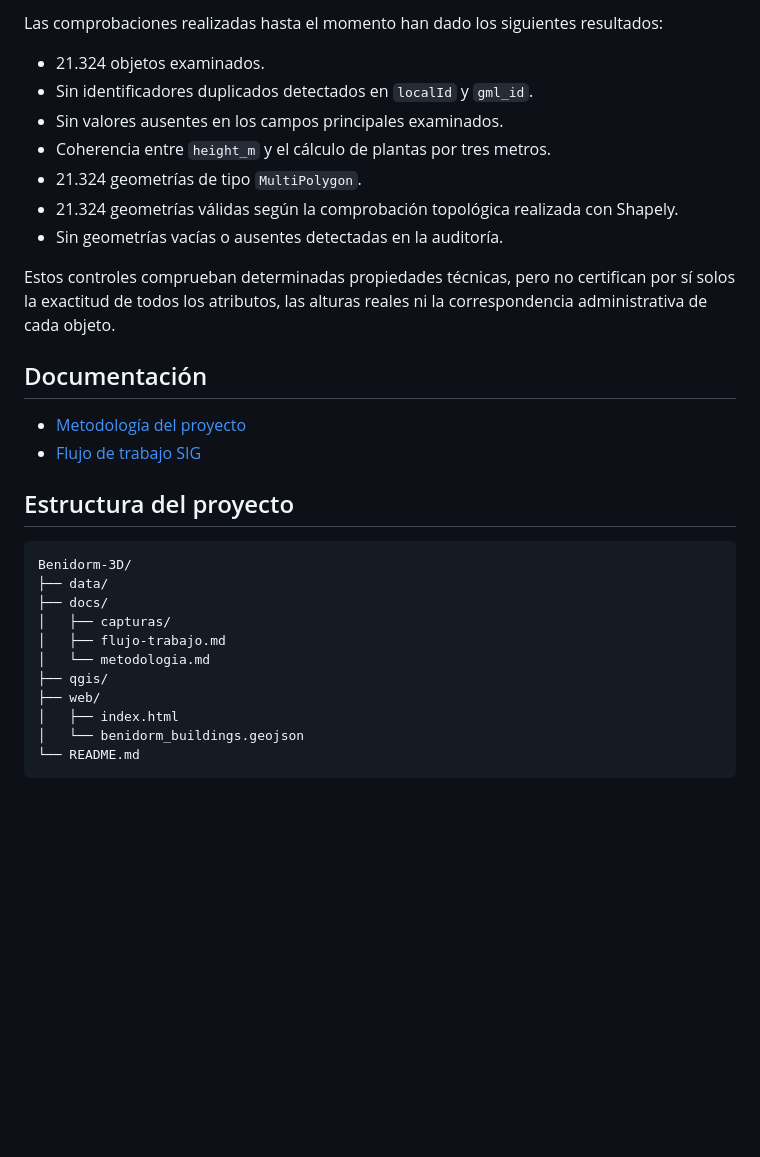
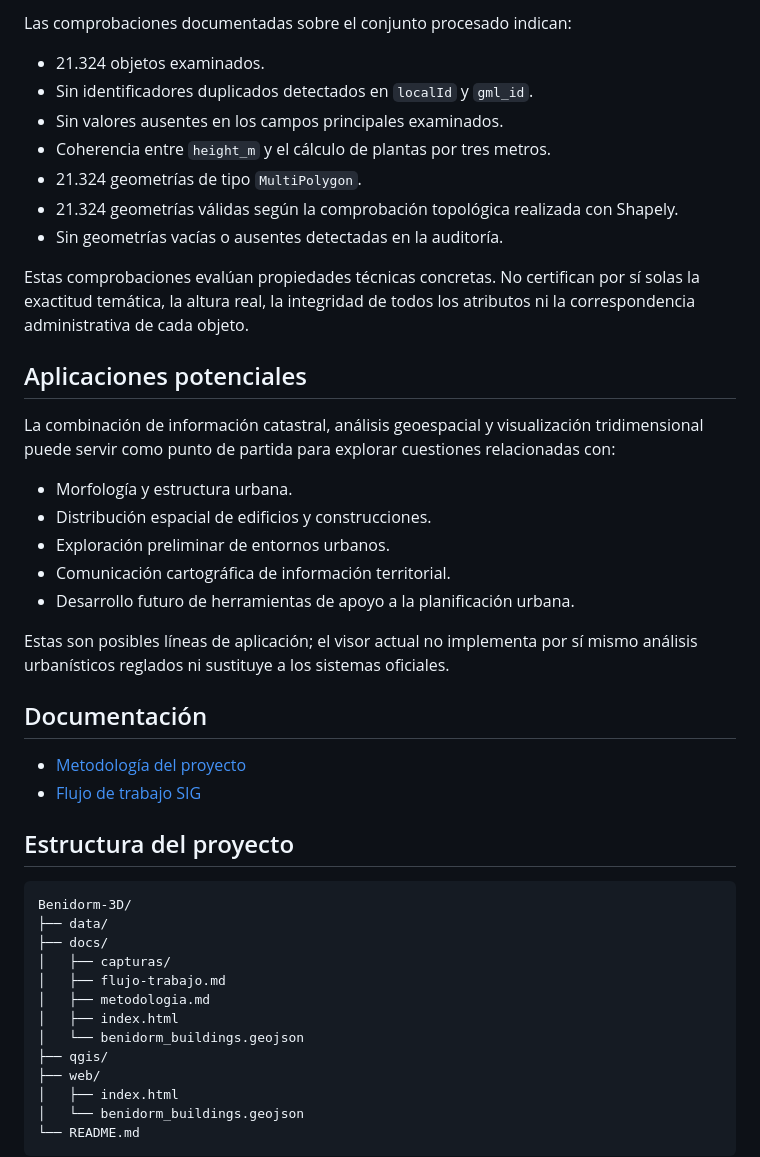
Before and after one commit to ronaldalvarez777-jpg/Benidorm-3D, a Markdown page: README.md, the part around one of its changes. Drawn GitHub-style; blank space fills up the shorter version.

```diff
--- a/README.md
+++ b/README.md
@@ -59,5 +67,5 @@ Los objetos sin plantas sobre rasante registradas conservan una altura estimada
 
-Las comprobaciones realizadas hasta el momento han dado los siguientes resultados:
+Las comprobaciones documentadas sobre el conjunto procesado indican:
 
 - 21.324 objetos examinados.
 - Sin identificadores duplicados detectados en `localId` y `gml_id`.
@@ -67,7 +75,19 @@ Las comprobaciones realizadas hasta el momento han dado los siguientes resultado
 - 21.324 geometrías válidas según la comprobación topológica realizada con Shapely.
 - Sin geometrías vacías o ausentes detectadas en la auditoría.
 
-Estos controles comprueban determinadas propiedades técnicas, pero no certifican por sí solos la exactitud de todos los atributos, las alturas reales ni la correspondencia administrativa de cada objeto.
+Estas comprobaciones evalúan propiedades técnicas concretas. No certifican por sí solas la exactitud temática, la altura real, la integridad de todos los atributos ni la correspondencia administrativa de cada objeto.
+
+## Aplicaciones potenciales
+
+La combinación de información catastral, análisis geoespacial y visualización tridimensional puede servir como punto de partida para explorar cuestiones relacionadas con:
+
+- Morfología y estructura urbana.
+- Distribución espacial de edificios y construcciones.
+- Exploración preliminar de entornos urbanos.
+- Comunicación cartográfica de información territorial.
+- Desarrollo futuro de herramientas de apoyo a la planificación urbana.
+
+Estas son posibles líneas de aplicación; el visor actual no implementa por sí mismo análisis urbanísticos reglados ni sustituye a los sistemas oficiales.
 
 ## Documentación
 
@@ -82,7 +102,9 @@ Benidorm-3D/
 ├── docs/
 │   ├── capturas/
 │   ├── flujo-trabajo.md
-│   └── metodologia.md
+│   ├── metodologia.md
+│   ├── index.html
+│   └── benidorm_buildings.geojson
 ├── qgis/
 ├── web/
 │   ├── index.html
```
Also changed, not shown: other parts of README.md (+39 -33 lines).
